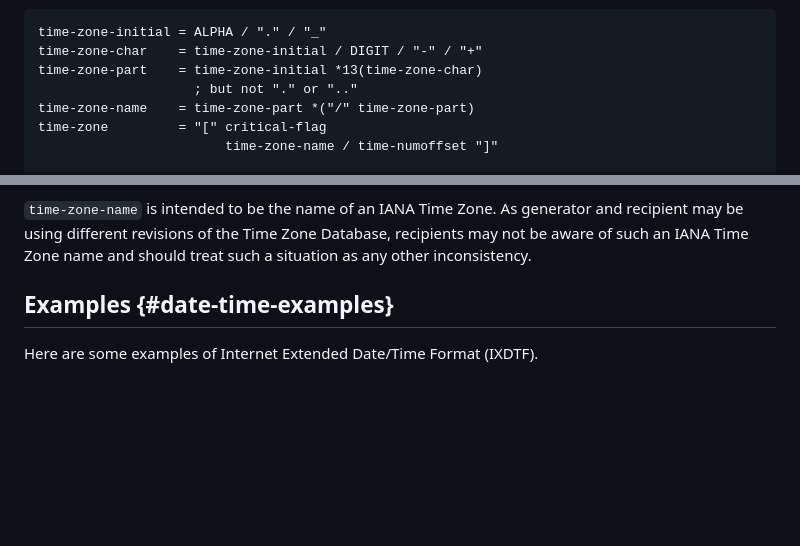
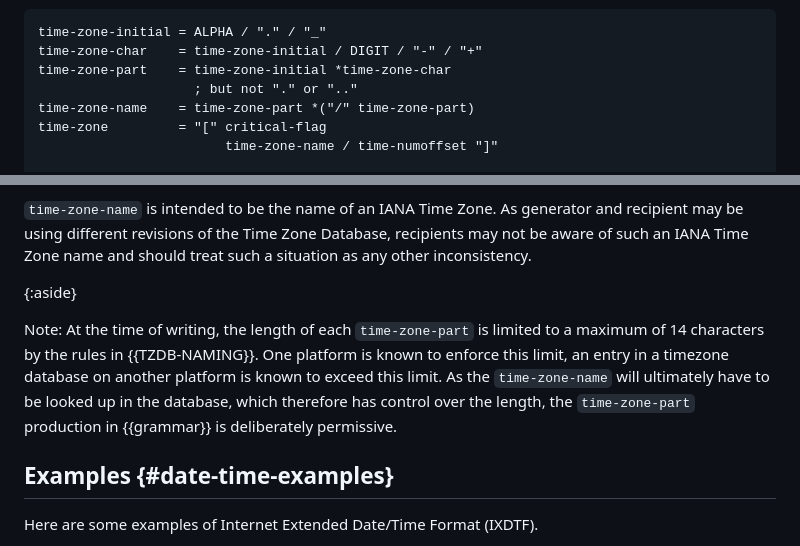
Before and after one commit to ietf-wg-sedate/draft-ietf-sedate-datetime-extended, a Markdown page: draft-ietf-sedate-datetime-extended.md, 2 parts joined by grey strips. Drawn GitHub-style; blank space fills up the shorter version.

Commit message:
More permissive production for time-zone-part (close #46)

```diff
--- a/draft-ietf-sedate-datetime-extended.md
+++ b/draft-ietf-sedate-datetime-extended.md
@@ -571,7 +571,7 @@ RFC3339}}, `ALPHA` and `DIGIT` from {{Section B.1 of RFC5234}}.
 ~~~~ abnf
 time-zone-initial = ALPHA / "." / "_"
 time-zone-char    = time-zone-initial / DIGIT / "-" / "+"
-time-zone-part    = time-zone-initial *13(time-zone-char)
+time-zone-part    = time-zone-initial *time-zone-char
                     ; but not "." or ".."
 time-zone-name    = time-zone-part *("/" time-zone-part)
 time-zone         = "[" critical-flag
@@ -604,6 +604,16 @@ This special case is only available for time zone tags.
 As generator and recipient may be using different revisions of the
 Time Zone Database, recipients may not be aware of such an IANA Time
 Zone name and should treat such a situation as any other inconsistency.
+
+{:aside}
+>
+Note: At the time of writing, the length of each `time-zone-part` is
+limited to a maximum of 14 characters by the rules in {{TZDB-NAMING}}.
+One platform is known to enforce this limit, an entry in a timezone
+database on another platform is known to exceed this limit.
+As the `time-zone-name` will ultimately have to be looked up in the
+database, which therefore has control over the length, the
+`time-zone-part` production in {{grammar}} is deliberately permissive.
 
 ## Examples {#date-time-examples}
 
```
